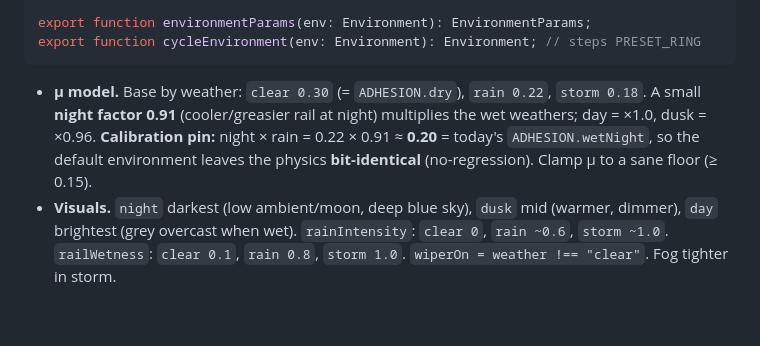
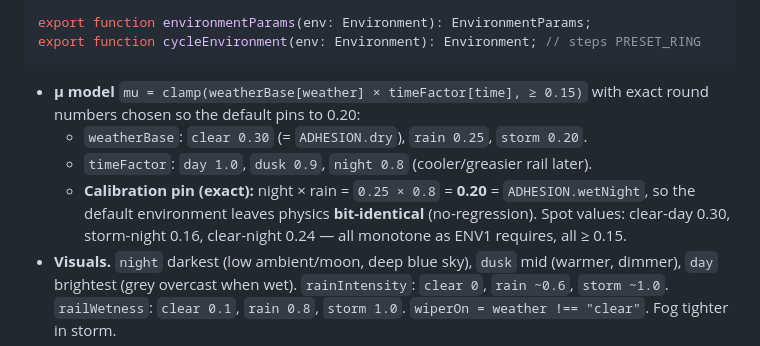
Before and after one commit to 0x4D44/mdtrain2, a Markdown page: wrk_docs/2026.06.15 - HLD - mdtrain2 Phase 4 World.md, the part around the change. GitHub-like rendering; blank space fills up the shorter version.

Commit message:
mdtrain2 P4: pin environment mu model to exact round numbers (ENV4)
weatherBase rain 0.25 x timeFactor night 0.8 = exactly 0.20 = ADHESION.wetNight,
so ENV4's 1e-9 equality holds and the default drive stays bit-identical.

Co-Authored-By: Claude Opus 4.8 (1M context) <noreply@anthropic.com>

````diff
--- a/wrk_docs/2026.06.15 - HLD - mdtrain2 Phase 4 World.md
+++ b/wrk_docs/2026.06.15 - HLD - mdtrain2 Phase 4 World.md
@@ -72,12 +72,14 @@ export const DEFAULT_ENVIRONMENT: Environment = { time: "night", weather: "rain"
 export function environmentParams(env: Environment): EnvironmentParams;
 export function cycleEnvironment(env: Environment): Environment; // steps PRESET_RING
 ```
-- **μ model.** Base by weather: `clear 0.30` (= `ADHESION.dry`), `rain 0.22`,
-  `storm 0.18`. A small **night factor 0.91** (cooler/greasier rail at night)
-  multiplies the wet weathers; day = ×1.0, dusk = ×0.96. **Calibration pin:**
-  night × rain = 0.22 × 0.91 ≈ **0.20** = today's `ADHESION.wetNight`, so the
-  default environment leaves the physics **bit-identical** (no-regression). Clamp
-  μ to a sane floor (≥ 0.15).
+- **μ model** `mu = clamp(weatherBase[weather] × timeFactor[time], ≥ 0.15)` with
+  exact round numbers chosen so the default pins to 0.20:
+  - `weatherBase`: `clear 0.30` (= `ADHESION.dry`), `rain 0.25`, `storm 0.20`.
+  - `timeFactor`: `day 1.0`, `dusk 0.9`, `night 0.8` (cooler/greasier rail later).
+  - **Calibration pin (exact):** night × rain = `0.25 × 0.8` = **0.20** =
+    `ADHESION.wetNight`, so the default environment leaves physics **bit-identical**
+    (no-regression). Spot values: clear-day 0.30, storm-night 0.16, clear-night
+    0.24 — all monotone as ENV1 requires, all ≥ 0.15.
 - **Visuals.** `night` darkest (low ambient/moon, deep blue sky), `dusk` mid
   (warmer, dimmer), `day` brightest (grey overcast when wet). `rainIntensity`:
   `clear 0`, `rain ~0.6`, `storm ~1.0`. `railWetness`: `clear 0.1`, `rain 0.8`,
````
